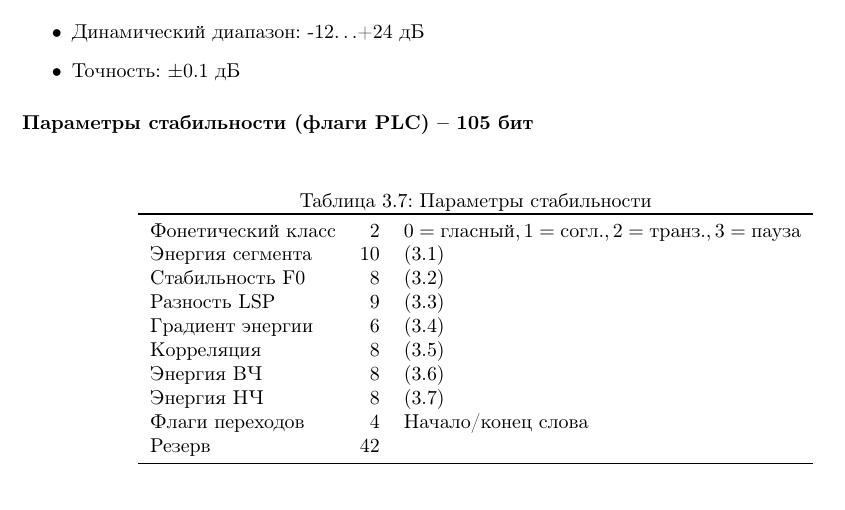
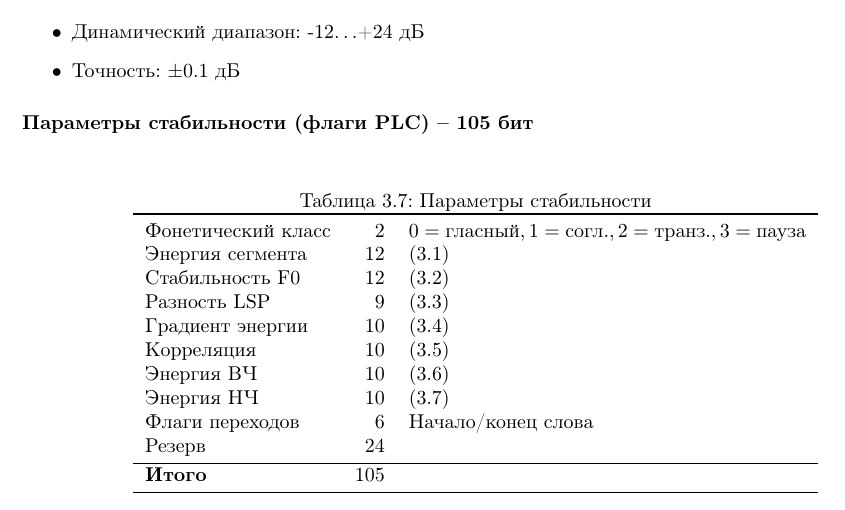
Before and after one commit to astkalx/acelp_esl, a LaTeX document (acelp_esl.tex): part of page 8 of 15, cut so that both start at the same text. Compiled offline with pdfLaTeX.

Commit message:
Fixed coefficients

```diff
--- a/acelp_esl.tex
+++ b/acelp_esl.tex
@@ -259,15 +259,17 @@
 		\begin{tabular}{lrl}
 			\toprule
 			Фонетический класс & 2 & $0=\textcyrillic{гласный},1=\textcyrillic{согл.},2=\textcyrillic{транз.},3=\textcyrillic{пауза}$ \\
-			Энергия сегмента & 10 & \eqref{eq:segment_energy} \\
-			Стабильность F0 & 8 & \eqref{eq:f0_stab} \\
+			Энергия сегмента & 12 & \eqref{eq:segment_energy} \\
+			Стабильность F0 & 12 & \eqref{eq:f0_stab} \\
 			Разность LSP & 9 & \eqref{eq:lsp_diff} \\
-			Градиент энергии & 6 & \eqref{eq:enegry_grad} \\
-			Корреляция & 8 & \eqref{eq:corr} \\
-			Энергия ВЧ & 8 & \eqref{eq:hf_energy} \\
-			Энергия НЧ & 8 & \eqref{eq:lf_energy} \\
-			Флаги переходов & 4 & Начало/конец слова \\
-			Резерв & 42 & \\
+			Градиент энергии & 10 & \eqref{eq:enegry_grad} \\
+			Корреляция & 10 & \eqref{eq:corr} \\
+			Энергия ВЧ & 10 & \eqref{eq:hf_energy} \\
+			Энергия НЧ & 10 & \eqref{eq:lf_energy} \\
+			Флаги переходов & 6 & Начало/конец слова \\
+			Резерв & 24 & \\
+			\bottomrule
+			\textbf{Итого} & 105 & \\
 			\bottomrule
 		\end{tabular}
 	\end{table}
```
Also changed, not shown: acelp_esl.pdf.
